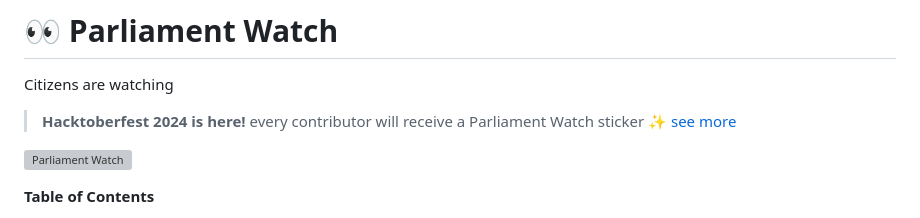
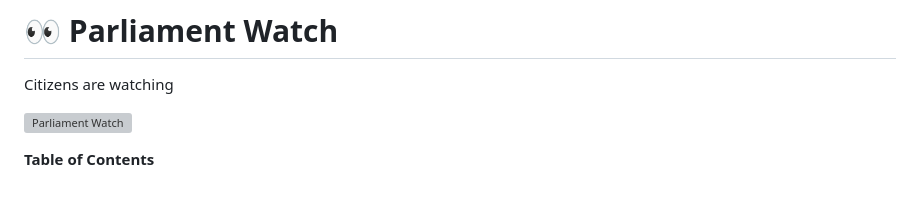
Before and after one commit to wevisdemo/parliament-watch, a Markdown page: README.md, the part around the change. Drawn GitHub-style; blank space fills up the shorter version; grey boxes are pictures that could not be loaded.

Commit message:
docs: remove hacktoberfest 2024 from readme

```diff
--- a/README.md
+++ b/README.md
@@ -1,8 +1,6 @@
 # 👀 Parliament Watch
 
 Citizens are watching
-
-> **Hacktoberfest 2024 is here!** every contributor will receive a Parliament Watch sticker ✨ [see more](https://www.facebook.com/wevisdemo/posts/pfbid06t4zjUoG2noQW1pow9PiN2wmVQpUTHUSyE44SZcpP7bAaRRGaQy9JU1iWpUnVQAnl)
 
 ![Parliament Watch](https://parliamentwatch.wevis.info/images/sapasathan.svg)
 
```
